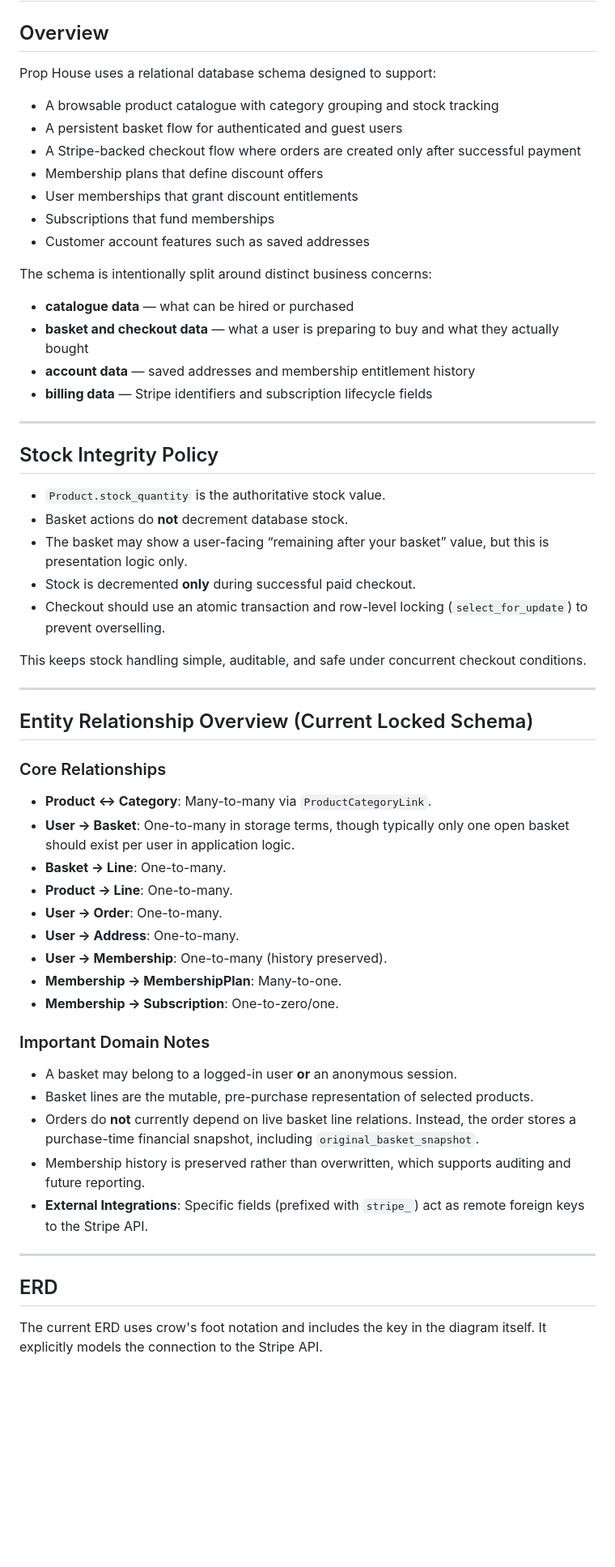
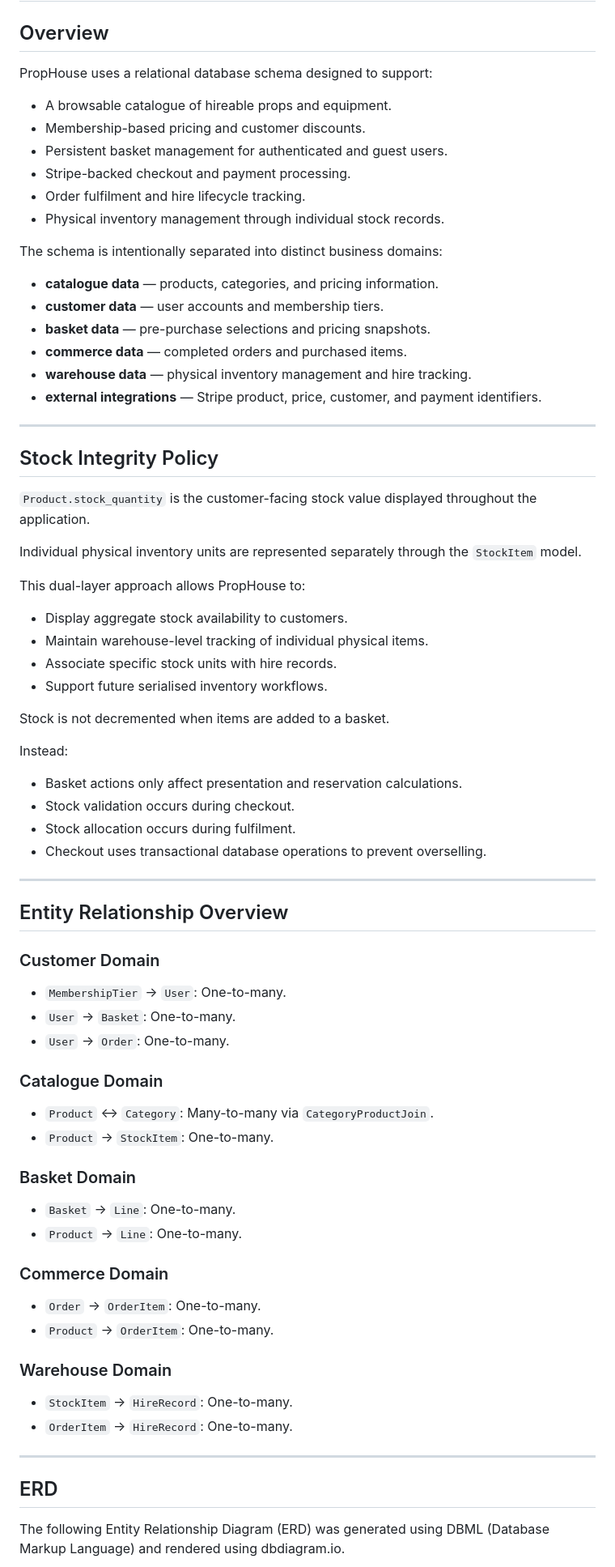
Before and after one commit to yenmangu/ms4-prop-house, a Markdown page: documentation/database/database-design.md, the part around the change printed below. Shown: that part at 81% size. Rendered like a GitHub page; blank space fills up the shorter version.

Commit message:
docs: update database design documentation to reflect final architecture

```diff
--- a/documentation/database/database-design.md
+++ b/documentation/database/database-design.md
@@ -2,62 +2,81 @@
 
 ## Overview
 
-Prop House uses a relational database schema designed to support:
+PropHouse uses a relational database schema designed to support:
 
-- A browsable product catalogue with category grouping and stock tracking
-- A persistent basket flow for authenticated and guest users
-- A Stripe-backed checkout flow where orders are created only after successful payment
-- Membership plans that define discount offers
-- User memberships that grant discount entitlements
-- Subscriptions that fund memberships
-- Customer account features such as saved addresses
+- A browsable catalogue of hireable props and equipment.
+- Membership-based pricing and customer discounts.
+- Persistent basket management for authenticated and guest users.
+- Stripe-backed checkout and payment processing.
+- Order fulfilment and hire lifecycle tracking.
+- Physical inventory management through individual stock records.
 
-The schema is intentionally split around distinct business concerns:
+The schema is intentionally separated into distinct business domains:
 
-- **catalogue data** — what can be hired or purchased
-- **basket and checkout data** — what a user is preparing to buy and what they actually bought
-- **account data** — saved addresses and membership entitlement history
-- **billing data** — Stripe identifiers and subscription lifecycle fields
+- **catalogue data** — products, categories, and pricing information.
+- **customer data** — user accounts and membership tiers.
+- **basket data** — pre-purchase selections and pricing snapshots.
+- **commerce data** — completed orders and purchased items.
+- **warehouse data** — physical inventory management and hire tracking.
+- **external integrations** — Stripe product, price, customer, and payment identifiers.
 
 ---
 
 ## Stock Integrity Policy
 
-- `Product.stock_quantity` is the authoritative stock value.
-- Basket actions do **not** decrement database stock.
-- The basket may show a user-facing “remaining after your basket” value, but this is presentation logic only.
-- Stock is decremented **only** during successful paid checkout.
-- Checkout should use an atomic transaction and row-level locking (`select_for_update`) to prevent overselling.
+`Product.stock_quantity` is the customer-facing stock value displayed throughout the application.
 
-This keeps stock handling simple, auditable, and safe under concurrent checkout conditions.
+Individual physical inventory units are represented separately through the `StockItem` model.
+
+This dual-layer approach allows PropHouse to:
+
+- Display aggregate stock availability to customers.
+- Maintain warehouse-level tracking of individual physical items.
+- Associate specific stock units with hire records.
+- Support future serialised inventory workflows.
+
+Stock is not decremented when items are added to a basket.
+
+Instead:
+
+- Basket actions only affect presentation and reservation calculations.
+- Stock validation occurs during checkout.
+- Stock allocation occurs during fulfilment.
+- Checkout uses transactional database operations to prevent overselling.
 
 ---
 
-## Entity Relationship Overview (Current Locked Schema)
+## Entity Relationship Overview
 
-### Core Relationships
+### Customer Domain
 
-- **Product ↔ Category**: Many-to-many via `ProductCategoryLink`.
-- **User → Basket**: One-to-many in storage terms, though typically only one open basket should exist per user in application logic.
-- **Basket → Line**: One-to-many.
-- **Product → Line**: One-to-many.
-- **User → Order**: One-to-many.
-- **User → Address**: One-to-many.
-- **User → Membership**: One-to-many (history preserved).
-- **Membership → MembershipPlan**: Many-to-one.
-- **Membership → Subscription**: One-to-zero/one.
+- `MembershipTier` → `User`: One-to-many.
+- `User` → `Basket`: One-to-many.
+- `User` → `Order`: One-to-many.
 
-### Important Domain Notes
+### Catalogue Domain
 
-- A basket may belong to a logged-in user **or** an anonymous session.
-- Basket lines are the mutable, pre-purchase representation of selected products.
-- Orders do **not** currently depend on live basket line relations. Instead, the order stores a purchase-time financial snapshot, including `original_basket_snapshot`.
-- Membership history is preserved rather than overwritten, which supports auditing and future reporting.
-- **External Integrations**: Specific fields (prefixed with `stripe_`) act as remote foreign keys to the Stripe API.
+- `Product` ↔ `Category`: Many-to-many via `CategoryProductJoin`.
+- `Product` → `StockItem`: One-to-many.
+
+### Basket Domain
+
+- `Basket` → `Line`: One-to-many.
+- `Product` → `Line`: One-to-many.
+
+### Commerce Domain
+
+- `Order` → `OrderItem`: One-to-many.
+- `Product` → `OrderItem`: One-to-many.
+
+### Warehouse Domain
+
+- `StockItem` → `HireRecord`: One-to-many.
+- `OrderItem` → `HireRecord`: One-to-many.
 
 ---
 
 ## ERD
 
-The current ERD uses crow's foot notation and includes the key in the diagram itself. It explicitly models the connection to the Stripe API.
+The following Entity Relationship Diagram (ERD) was generated using DBML (Database Markup Language) and rendered using dbdiagram.io.
 
```
Also changed, not shown: other parts of documentation/database/database-design.md (+168 -106 lines), documentation/database/prop-house-erd.png (added), documentation/database/prop-house_relational_final.png (deleted), documentation/database/prop-house_with-stripe-2.drawio.png (deleted), documentation/database/prop-house_with-stripe.drawio.png (deleted), documentation/database/prop-house_with_key.drawio.png (deleted).
